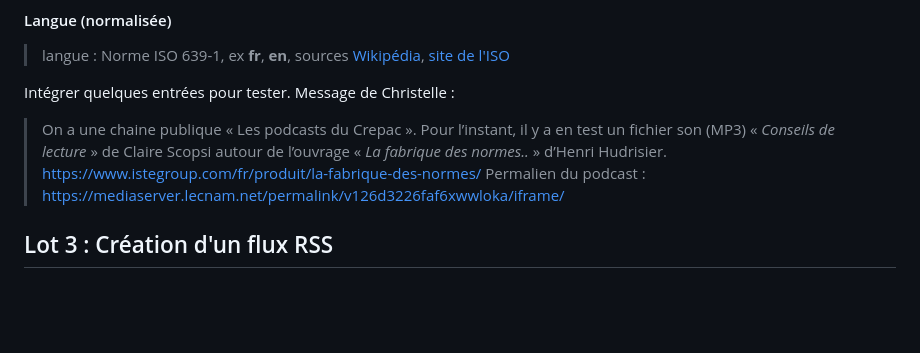
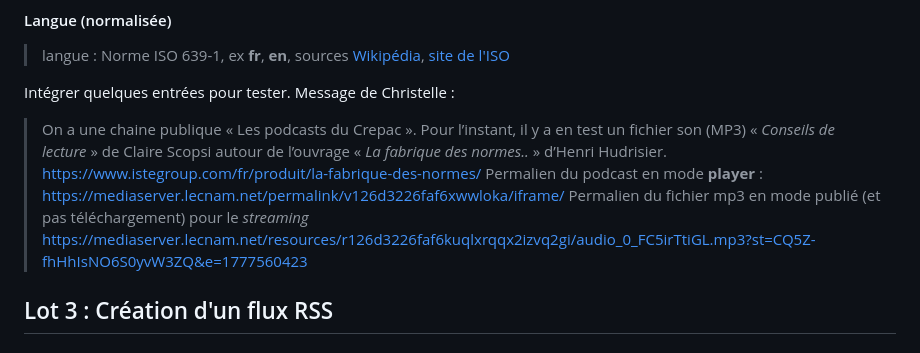
Before and after one commit to geraldkembellec/cpgi, a Markdown page: modelisation-podcast-Crepac.md, the part around the change. Rendered like a GitHub page; blank space fills up the shorter version.

```diff
--- a/modelisation-podcast-Crepac.md
+++ b/modelisation-podcast-Crepac.md
@@ -162,7 +162,8 @@ source : [stackoverflow](https://stackoverflow.com/questions/31761047/what-diffe
 Intégrer quelques entrées pour tester.
 Message de Christelle :
 > On a une chaine publique « Les podcasts du Crepac ». Pour l’instant, il y a en test un fichier son (MP3) « *Conseils de lecture* » de Claire Scopsi autour de l’ouvrage « *La fabrique des normes..* » d’Henri Hudrisier. [https://www.istegroup.com/fr/produit/la-fabrique-des-normes/](https://www.istegroup.com/fr/produit/la-fabrique-des-normes/)
-Permalien du podcast : [https://mediaserver.lecnam.net/permalink/v126d3226faf6xwwloka/iframe/](https://mediaserver.lecnam.net/permalink/v126d3226faf6xwwloka/iframe/)
+Permalien du podcast en mode **player** : [https://mediaserver.lecnam.net/permalink/v126d3226faf6xwwloka/iframe/](https://mediaserver.lecnam.net/permalink/v126d3226faf6xwwloka/iframe/)
+Permalien du fichier mp3 en mode publié (et pas téléchargement) pour le *streaming* [https://mediaserver.lecnam.net/resources/r126d3226faf6kuqlxrqqx2izvq2gi/audio_0_FC5irTtiGL.mp3?st=CQ5Z-fhHhIsNO6S0yvW3ZQ&e=1777560423](https://mediaserver.lecnam.net/resources/r126d3226faf6kuqlxrqqx2izvq2gi/audio_0_FC5irTtiGL.mp3?st=CQ5Z-fhHhIsNO6S0yvW3ZQ&e=1777560423)
 
 ## Lot 3 : Création d'un flux RSS
 ### Comprendre le format XML
```
